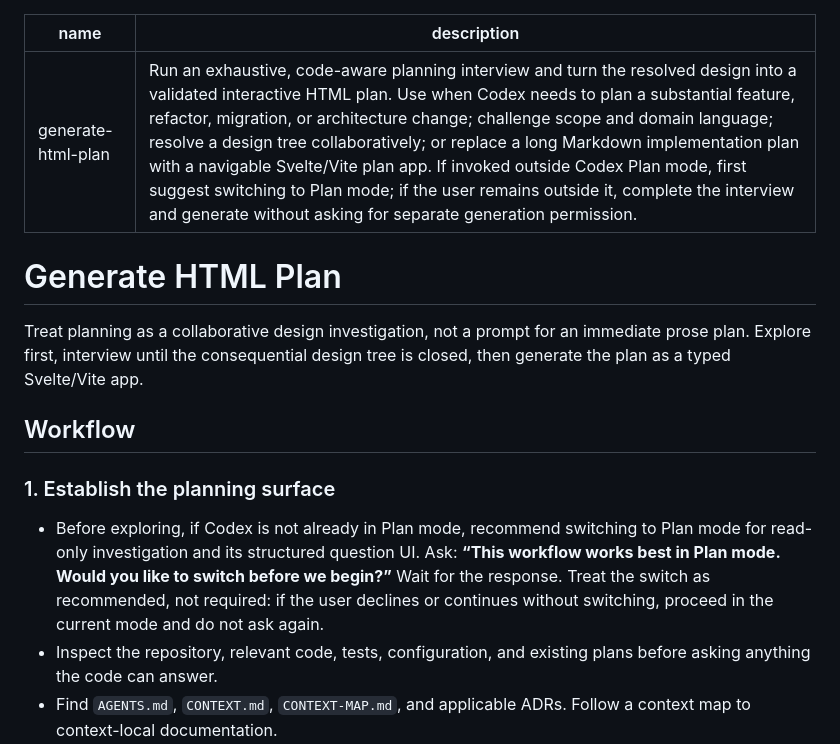
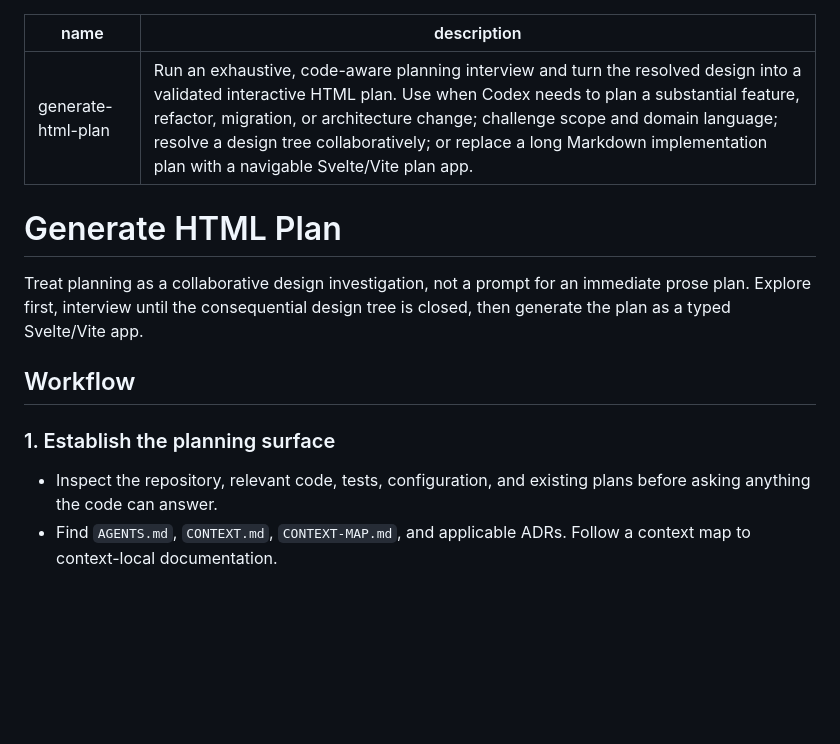
Before and after one commit to spadaval/.agents, a Markdown page: skills/generate-html-plan/SKILL.md, the part around the change. Drawn GitHub-style; blank space fills up the shorter version.

Commit message:
Remove obsolete planner mode prompt

```diff
--- a/skills/generate-html-plan/SKILL.md
+++ b/skills/generate-html-plan/SKILL.md
@@ -1,6 +1,6 @@
 ---
 name: generate-html-plan
-description: Run an exhaustive, code-aware planning interview and turn the resolved design into a validated interactive HTML plan. Use when Codex needs to plan a substantial feature, refactor, migration, or architecture change; challenge scope and domain language; resolve a design tree collaboratively; or replace a long Markdown implementation plan with a navigable Svelte/Vite plan app. If invoked outside Codex Plan mode, first suggest switching to Plan mode; if the user remains outside it, complete the interview and generate without asking for separate generation permission.
+description: Run an exhaustive, code-aware planning interview and turn the resolved design into a validated interactive HTML plan. Use when Codex needs to plan a substantial feature, refactor, migration, or architecture change; challenge scope and domain language; resolve a design tree collaboratively; or replace a long Markdown implementation plan with a navigable Svelte/Vite plan app.
 ---
 
 # Generate HTML Plan
@@ -13,12 +13,6 @@ tree is closed, then generate the plan as a typed Svelte/Vite app.
 
 ### 1. Establish the planning surface
 
-- Before exploring, if Codex is not already in Plan mode, recommend switching
-  to Plan mode for read-only investigation and its structured question UI. Ask:
-  **“This workflow works best in Plan mode. Would you like to switch before we
-  begin?”** Wait for the response. Treat the switch as recommended, not
-  required: if the user declines or continues without switching, proceed in the
-  current mode and do not ask again.
 - Inspect the repository, relevant code, tests, configuration, and existing
   plans before asking anything the code can answer.
 - Find `AGENTS.md`, `CONTEXT.md`, `CONTEXT-MAP.md`, and applicable ADRs. Follow
```
